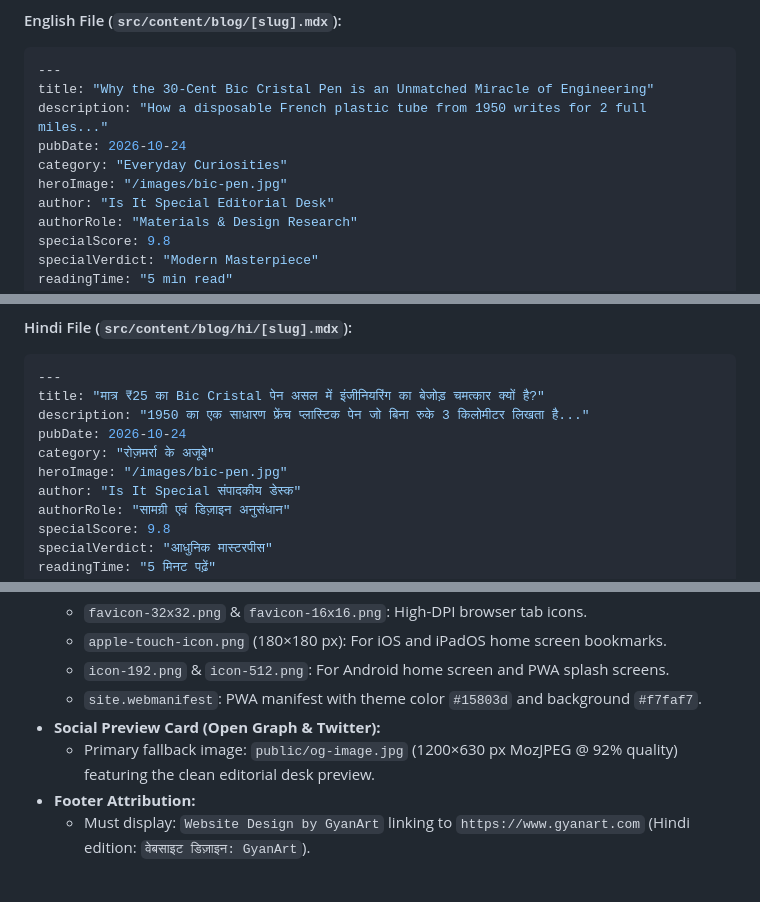
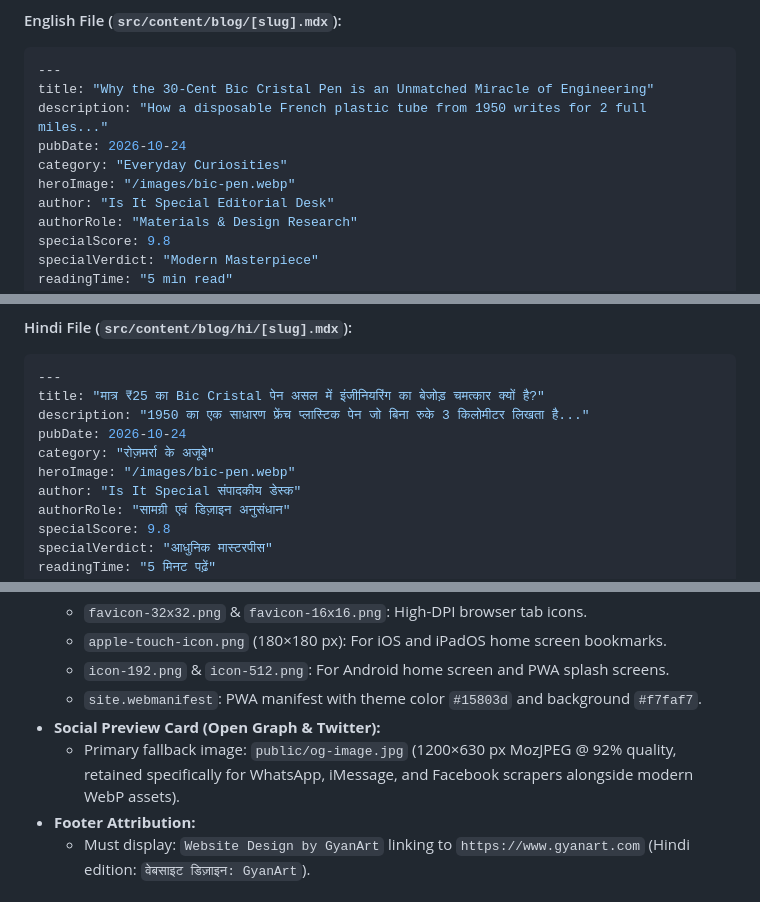
Before and after one commit to gyanart/isitspecial, a Markdown page: PLAYBOOK.md, 3 parts joined by grey strips. Rendered like a GitHub page.

```diff
--- a/PLAYBOOK.md
+++ b/PLAYBOOK.md
@@ -243,7 +243,7 @@ title: "Why the 30-Cent Bic Cristal Pen is an Unmatched Miracle of Engineering"
 description: "How a disposable French plastic tube from 1950 writes for 2 full miles..."
 pubDate: 2026-10-24
 category: "Everyday Curiosities"
-heroImage: "/images/bic-pen.jpg"
+heroImage: "/images/bic-pen.webp"
 author: "Is It Special Editorial Desk"
 authorRole: "Materials & Design Research"
 specialScore: 9.8
@@ -261,7 +261,7 @@ title: "मात्र ₹25 का Bic Cristal पेन असल में
 description: "1950 का एक साधारण फ्रेंच प्लास्टिक पेन जो बिना रुके 3 किलोमीटर लिखता है..."
 pubDate: 2026-10-24
 category: "रोज़मर्रा के अजूबे"
-heroImage: "/images/bic-pen.jpg"
+heroImage: "/images/bic-pen.webp"
 author: "Is It Special संपादकीय डेस्क"
 authorRole: "सामग्री एवं डिज़ाइन अनुसंधान"
 specialScore: 9.8
@@ -371,7 +386,7 @@ Our official Amazon affiliate card is built as a balanced 3-row stacked containe
   * `icon-192.png` & `icon-512.png`: For Android home screen and PWA splash screens.
   * `site.webmanifest`: PWA manifest with theme color `#15803d` and background `#f7faf7`.
 * **Social Preview Card (Open Graph & Twitter):**
-  * Primary fallback image: `public/og-image.jpg` (1200×630 px MozJPEG @ 92% quality) featuring the clean editorial desk preview.
+  * Primary fallback image: `public/og-image.jpg` (1200×630 px MozJPEG @ 92% quality, retained specifically for WhatsApp, iMessage, and Facebook scrapers alongside modern WebP assets).
 * **Footer Attribution:**
   * Must display: `Website Design by GyanArt` linking to `https://www.gyanart.com` (Hindi edition: `वेबसाइट डिज़ाइन: GyanArt`).
 
```
Also changed, not shown: other parts of PLAYBOOK.md (+21 -6 lines).
